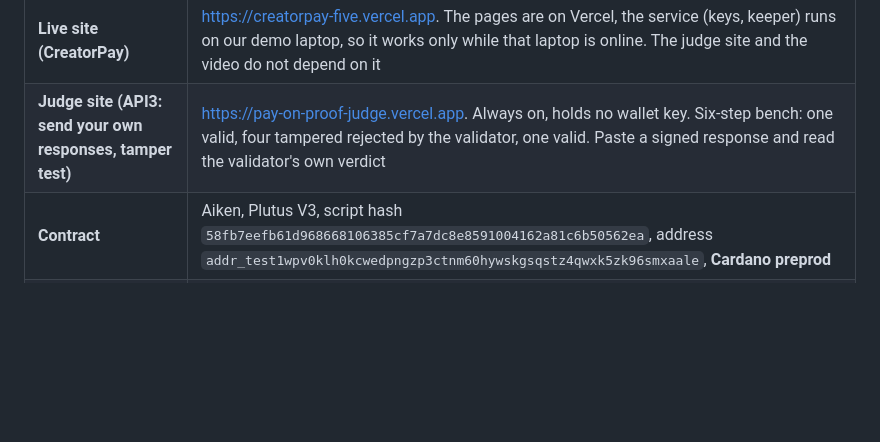
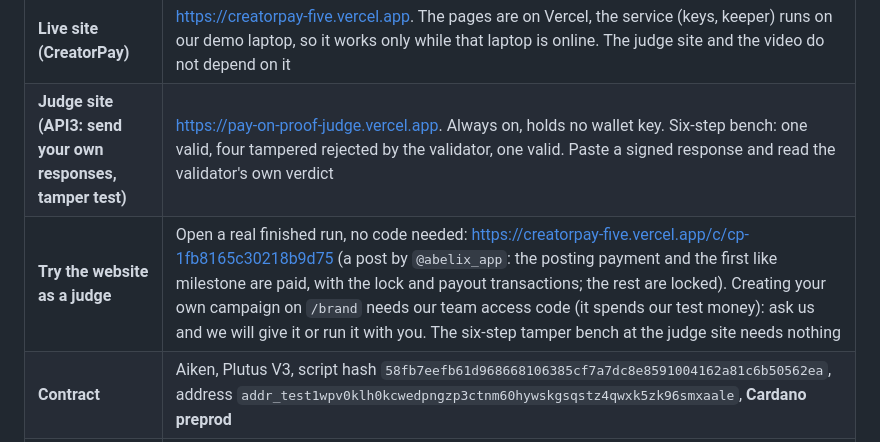
Before and after one commit to luk-huebner/tum-hack-2026, a Markdown page: README.md, the part around the change. Rendered like a GitHub page; blank space fills up the shorter version.

Commit message:
README: how a judge can try the website without the team code
Co-Authored-By: Claude Sonnet 5.5 <noreply@anthropic.com>

```diff
--- a/README.md
+++ b/README.md
@@ -18,6 +18,7 @@ Built at the TUM Blockchain & AI Hackathon 2026 (30 to 31 Oct, Munich). Testnets
 |---|---|
 | **Live site (CreatorPay)** | https://creatorpay-five.vercel.app. The pages are on Vercel, the service (keys, keeper) runs on our demo laptop, so it works only while that laptop is online. The judge site and the video do not depend on it |
 | **Judge site (API3: send your own responses, tamper test)** | https://pay-on-proof-judge.vercel.app. Always on, holds no wallet key. Six-step bench: one valid, four tampered rejected by the validator, one valid. Paste a signed response and read the validator's own verdict |
+| **Try the website as a judge** | Open a real finished run, no code needed: https://creatorpay-five.vercel.app/c/cp-1fb8165c30218b9d75 (a post by `@abelix_app`: the posting payment and the first like milestone are paid, with the lock and payout transactions; the rest are locked). Creating your own campaign on `/brand` needs our team access code (it spends our test money): ask us and we will give it or run it with you. The six-step tamper bench at the judge site needs nothing |
 | **Contract** | Aiken, Plutus V3, script hash `58fb7eefb61d968668106385cf7a7dc8e8591004162a81c6b50562ea`, address `addr_test1wpv0klh0kcwedpngzp3ctnm60hywskgsqstz4qwxk5zk96smxaale`, **Cardano preprod** |
 | **A paid job through the website, start to finish** | a real post by `@abelix_app`: posting payment locked [`f81837cc…b7ad`](https://preprod.cardanoscan.io/transaction/f81837cc924a9ae222c049f5b33f0fdd5d39c406a53c06aba341a4cb2644b7ad), paid out [`d31271fe…462c`](https://preprod.cardanoscan.io/transaction/d31271fe203b298d272e6a9075b86350bc6774bd776c34fd6e514a2f221d462c); like milestone locked [`3bd1d0a4…323a`](https://preprod.cardanoscan.io/transaction/3bd1d0a411e73a8fa3fa71229520b382200190b72d13792a673cd1be8b9d323a), paid out [`5f13803b…8a8e`](https://preprod.cardanoscan.io/transaction/5f13803b80d7e4ea716698e301c4a1bbc67e00c516e54062b7c4deeb9eac8a8e). A second run and the details: [PROOFS.md](PROOFS.md#creatorpay-through-the-website-real-campaigns-with-a-real-x-account-31-oct-2026-1251-to-1335-utc) |
 | **Tests** | `cd cardano && npx tsc --noEmit && node test/run-offline.mjs` (91 offline tests: 88 pass, 3 known todo, listed in `cardano/test/README.md`); 78 Aiken tests run in CI |
```
